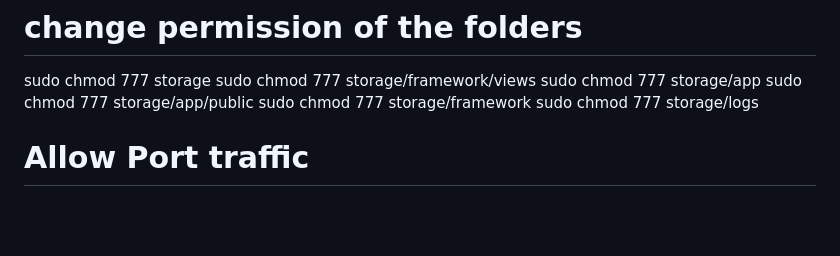
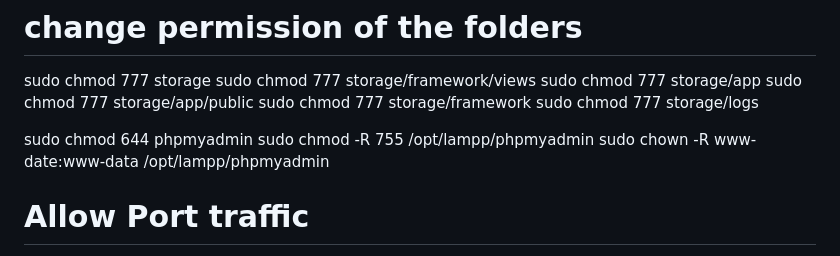
Before and after one commit to masterofpi11436/rrjweb, a Markdown page: README.md, the part around the change. Rendered like a GitHub page; blank space fills up the shorter version.

```diff
--- a/README.md
+++ b/README.md
@@ -26,6 +26,10 @@ sudo chmod 777 storage/app
 sudo chmod 777 storage/app/public
 sudo chmod 777 storage/framework
 sudo chmod 777 storage/logs
+
+sudo chmod 644 phpmyadmin
+sudo chmod -R 755 /opt/lampp/phpmyadmin
+sudo chown -R www-date:www-data /opt/lampp/phpmyadmin
 
 # Allow Port traffic
 
```
